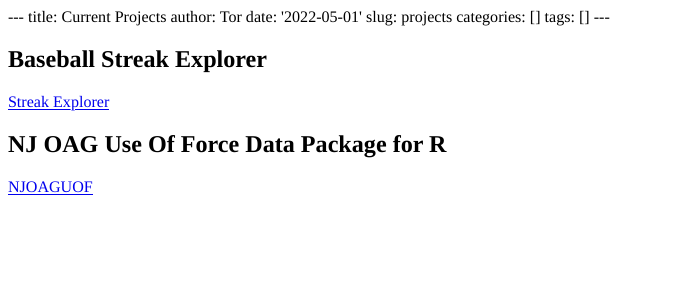
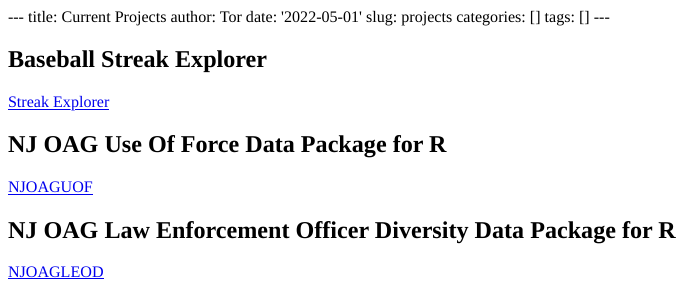
Before and after one commit to tor-gu/tor-gu-site, an R Markdown document (content/projects.Rmd): the page in a window 1100 px wide, from its top. The pictures show the output file content/projects.html that the author committed with the source, opened offline.

Commit message:
Adding link to njoagleod.

```diff
--- a/content/projects.Rmd
+++ b/content/projects.Rmd
@@ -11,3 +11,6 @@ tags: []
 
 ## NJ OAG Use Of Force Data Package for R
 [NJOAGUOF](https://github.com/tor-gu/njoaguof/blob/main/README.md)
+
+## NJ OAG Law Enforcement Officer Diversity Data Package for R
+[NJOAGLEOD](https://github.com/tor-gu/njoagleod#readme)
```
Also changed, not shown: content/projects.html.
